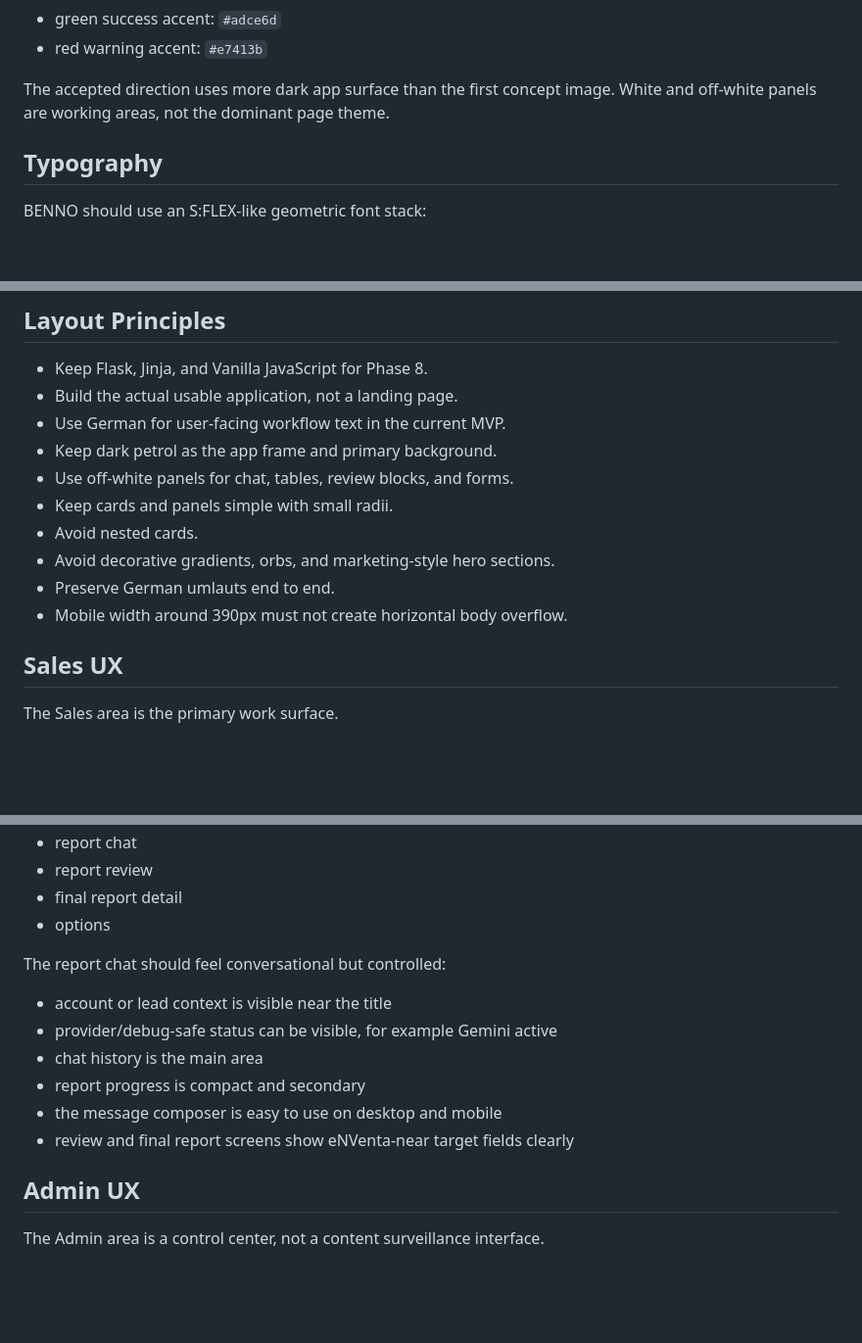
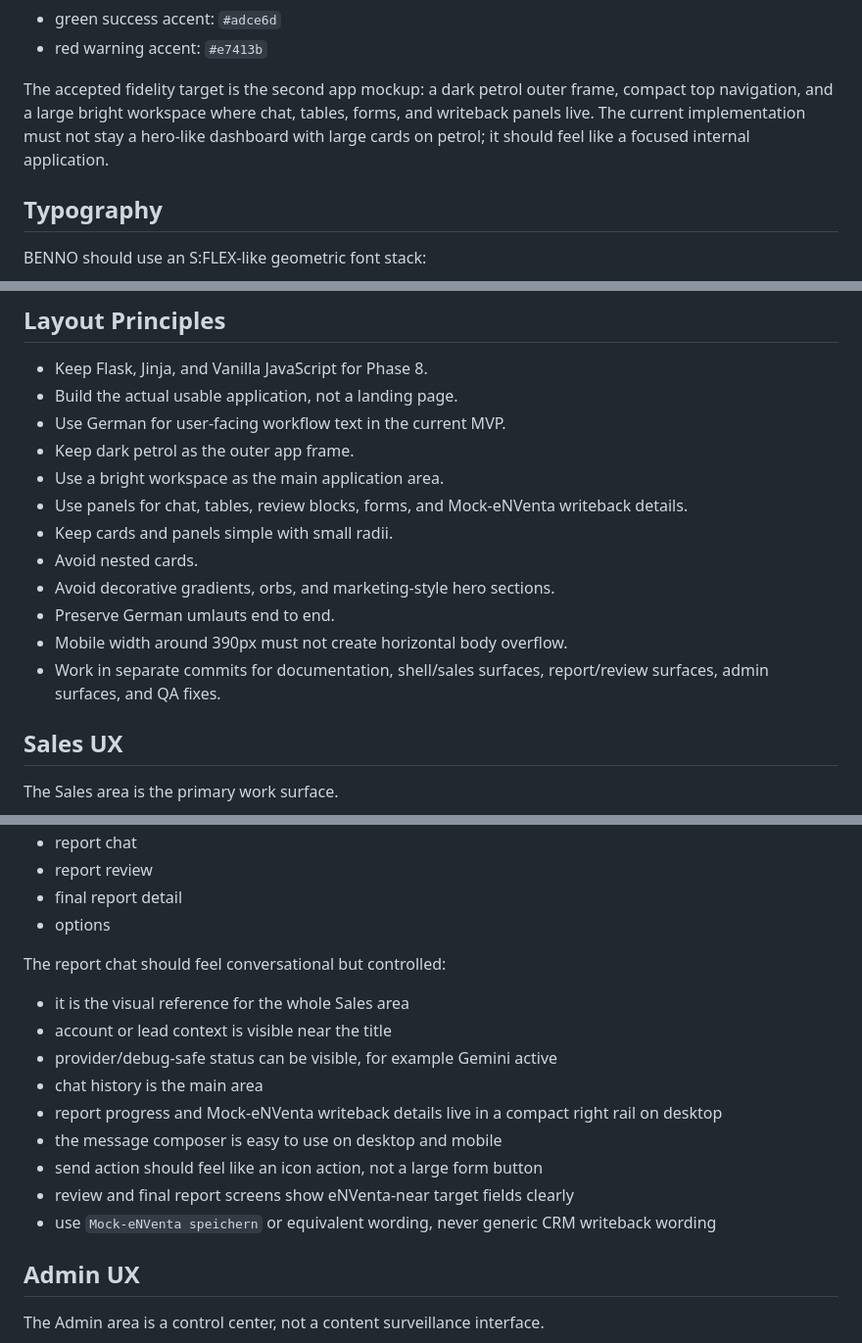
Before and after one commit to Lexoniarus/BENNO, a Markdown page: DOCS/FRONTEND_UX_SPEC.md, 3 parts joined by grey strips. Shown at 98% size. GitHub-like rendering; blank space fills up the shorter version.

Commit message:
Document phase 8 fidelity target

```diff
--- a/DOCS/FRONTEND_UX_SPEC.md
+++ b/DOCS/FRONTEND_UX_SPEC.md
@@ -25,8 +25,11 @@ The current S:FLEX-near token direction is:
 - green success accent: `#adce6d`
 - red warning accent: `#e7413b`
 
-The accepted direction uses more dark app surface than the first concept image.
-White and off-white panels are working areas, not the dominant page theme.
+The accepted fidelity target is the second app mockup: a dark petrol outer
+frame, compact top navigation, and a large bright workspace where chat,
+tables, forms, and writeback panels live. The current implementation must not
+stay a hero-like dashboard with large cards on petrol; it should feel like a
+focused internal application.
 
 ## Typography
 
@@ -56,13 +59,17 @@ screenshots, or UI copy.
 - Keep Flask, Jinja, and Vanilla JavaScript for Phase 8.
 - Build the actual usable application, not a landing page.
 - Use German for user-facing workflow text in the current MVP.
-- Keep dark petrol as the app frame and primary background.
-- Use off-white panels for chat, tables, review blocks, and forms.
+- Keep dark petrol as the outer app frame.
+- Use a bright workspace as the main application area.
+- Use panels for chat, tables, review blocks, forms, and Mock-eNVenta
+  writeback details.
 - Keep cards and panels simple with small radii.
 - Avoid nested cards.
 - Avoid decorative gradients, orbs, and marketing-style hero sections.
 - Preserve German umlauts end to end.
 - Mobile width around 390px must not create horizontal body overflow.
+- Work in separate commits for documentation, shell/sales surfaces,
+  report/review surfaces, admin surfaces, and QA fixes.
 
 ## Sales UX
 
@@ -81,12 +88,17 @@ Required screens:
 
 The report chat should feel conversational but controlled:
 
+- it is the visual reference for the whole Sales area
 - account or lead context is visible near the title
 - provider/debug-safe status can be visible, for example Gemini active
 - chat history is the main area
-- report progress is compact and secondary
+- report progress and Mock-eNVenta writeback details live in a compact right
+  rail on desktop
 - the message composer is easy to use on desktop and mobile
+- send action should feel like an icon action, not a large form button
 - review and final report screens show eNVenta-near target fields clearly
+- use `Mock-eNVenta speichern` or equivalent wording, never generic CRM
+  writeback wording
 
 ## Admin UX
 
```
Also changed, not shown: other parts of DOCS/FRONTEND_UX_SPEC.md (+3 -0 lines).
